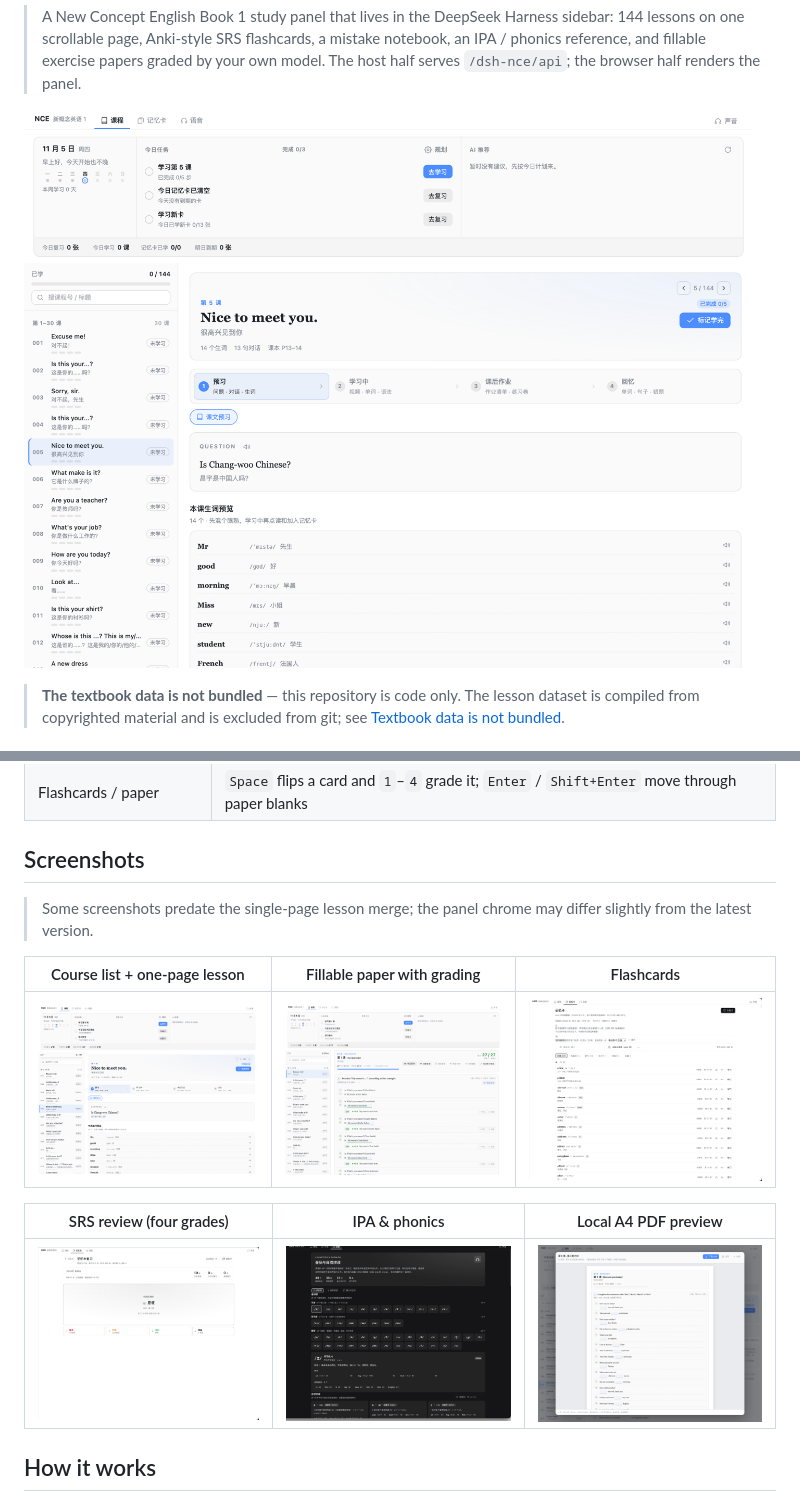
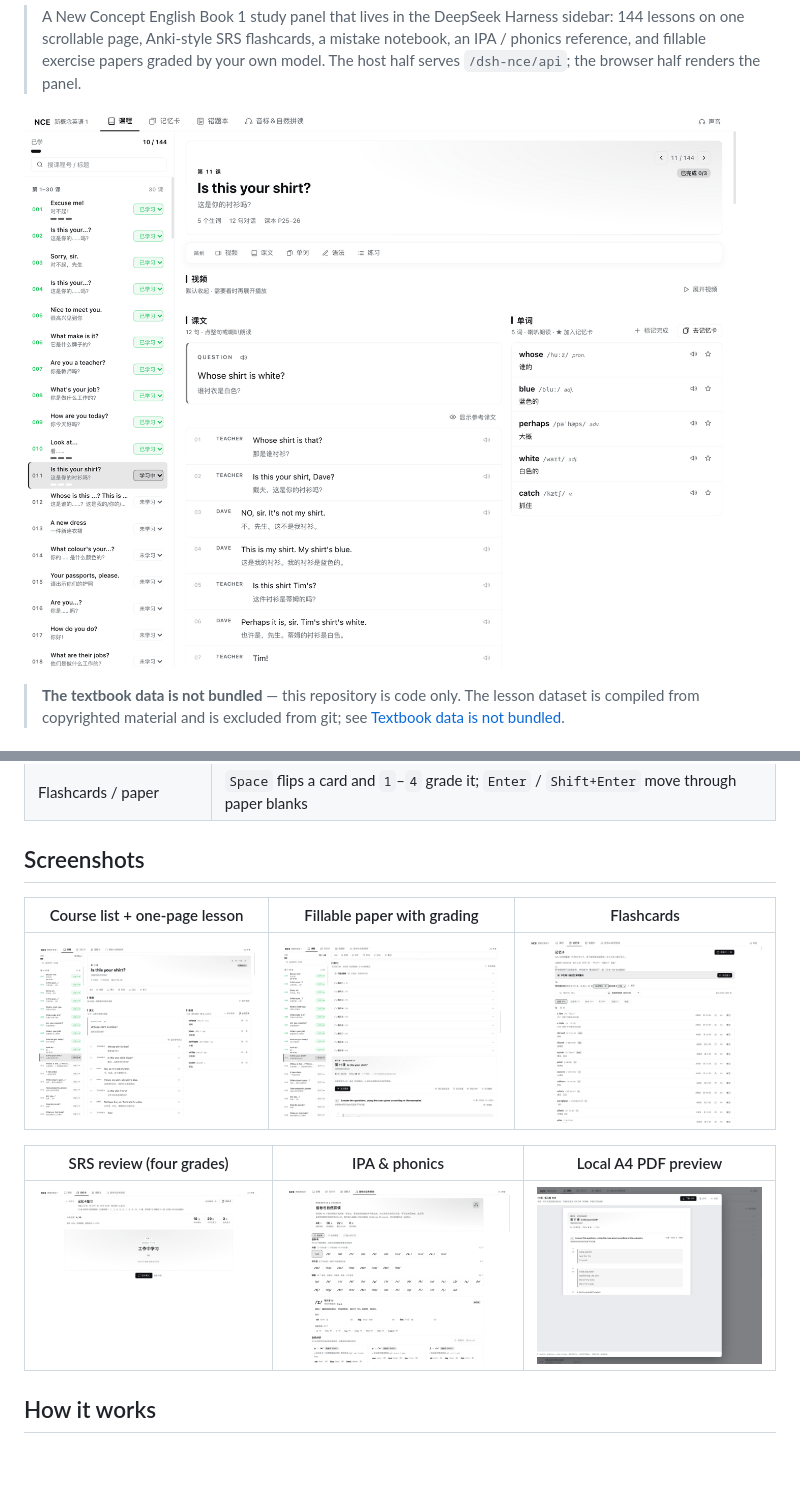
Before and after one commit to ChenYichener/dsh-nce, a Markdown page: README.md, 2 parts joined by grey strips. GitHub-like rendering; pictures changed too: docs/screenshots/home.png, docs/screenshots/lesson-exercise.png, docs/screenshots/paper-pdf-preview.png; blank space fills up the shorter version.

Commit message:
docs: refresh NCE screenshots to the current single-page lesson UI
Re-captured all six README screenshots from the current build (light theme,
1400x1100): course list + one-page lesson, fillable exercise paper, A4 PDF
preview, flashcards, SRS review, and IPA & phonics. Drops the stale
single-page-merge caveat from both READMEs.

```diff
--- a/README.md
+++ b/README.md
@@ -157,9 +157,6 @@ Open **NCE** in the DSH sidebar. Four destinations: `课程` (Course) / `记忆
 
 ## Screenshots
 
-> Some screenshots predate the single-page lesson merge; the panel chrome may differ
-> slightly from the latest version.
-
 | Course list + one-page lesson | Fillable paper with grading | Flashcards |
 | --- | --- | --- |
 | ![Course](docs/screenshots/home.png) | ![Exercise paper](docs/screenshots/lesson-exercise.png) | ![Flashcards](docs/screenshots/wordcards.png) |
```
Also changed, not shown: README.zh.md (+0 -2 lines).
